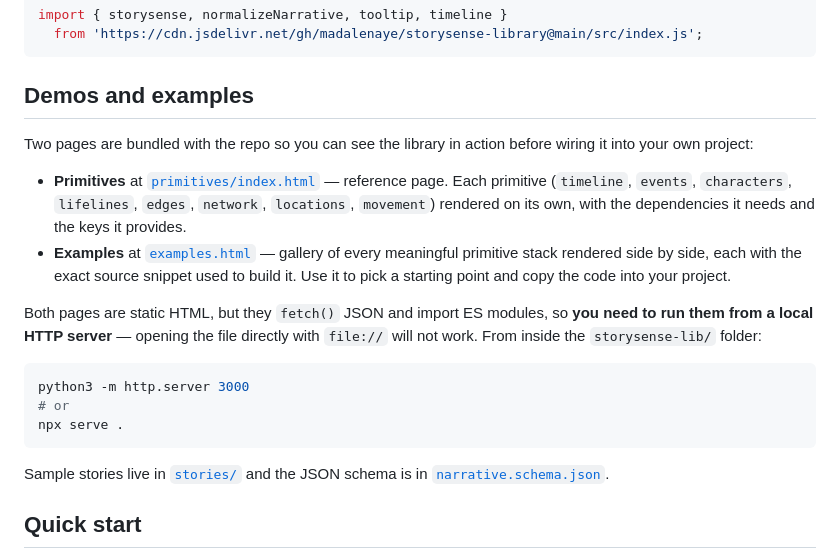
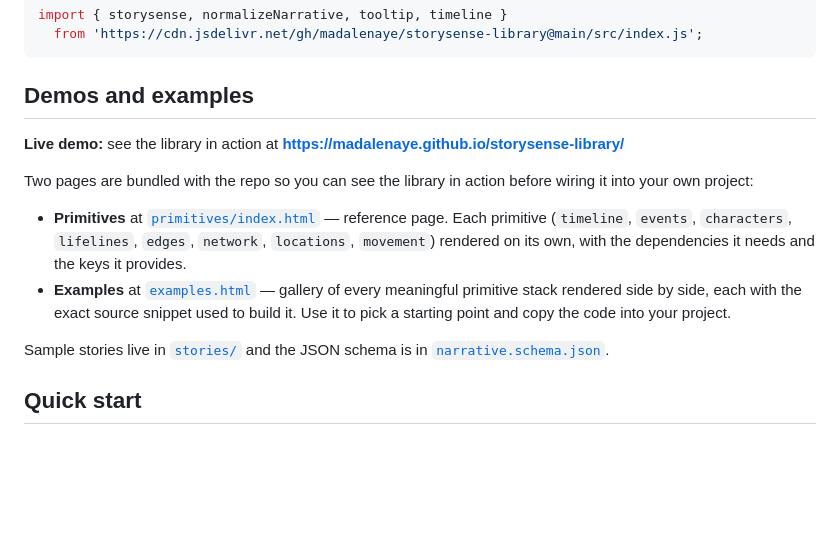
Before and after one commit to madalenaye/storysense-library, a Markdown page: README.md, the part around the change. GitHub-like rendering; blank space fills up the shorter version.

````diff
--- a/README.md
+++ b/README.md
@@ -51,19 +51,12 @@ import { storysense, normalizeNarrative, tooltip, timeline }
 
 ## Demos and examples
 
+**Live demo:** see the library in action at **<https://madalenaye.github.io/storysense-library/>**
+
 Two pages are bundled with the repo so you can see the library in action before wiring it into your own project:
 
 - **Primitives** at [`primitives/index.html`](primitives/index.html) — reference page. Each primitive (`timeline`, `events`, `characters`, `lifelines`, `edges`, `network`, `locations`, `movement`) rendered on its own, with the dependencies it needs and the keys it provides.
 - **Examples** at [`examples.html`](examples.html) — gallery of every meaningful primitive stack rendered side by side, each with the exact source snippet used to build it. Use it to pick a starting point and copy the code into your project.
-
-Both pages are static HTML, but they `fetch()` JSON and import ES modules, so **you need to run them from a local HTTP server** — opening the file directly with `file://` will not work. From inside the `storysense-lib/` folder:
-
-```bash
-python3 -m http.server 3000
-# or
-npx serve .
-```
-
 
 Sample stories live in [`stories/`](stories/) and the JSON schema is in [`narrative.schema.json`](narrative.schema.json).
 
````
